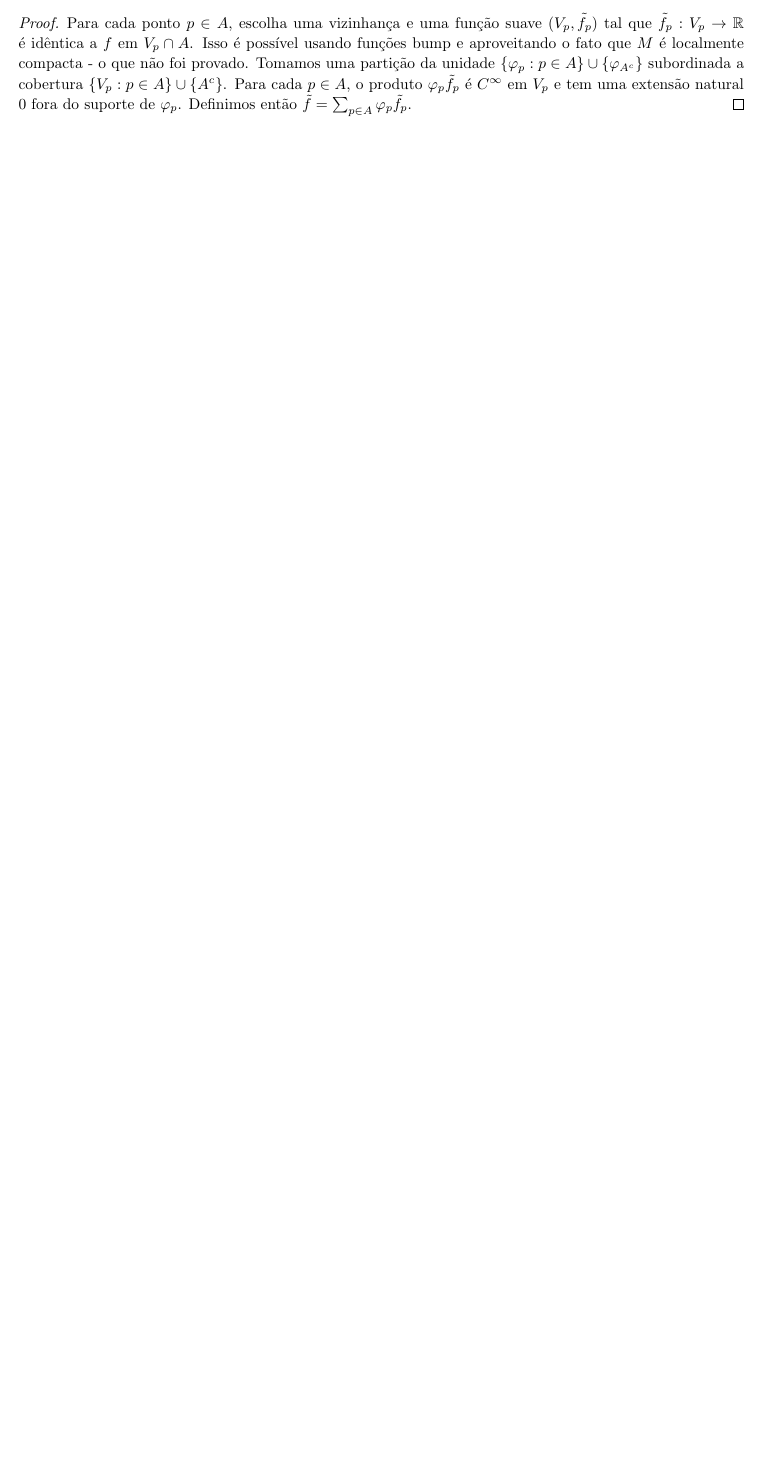
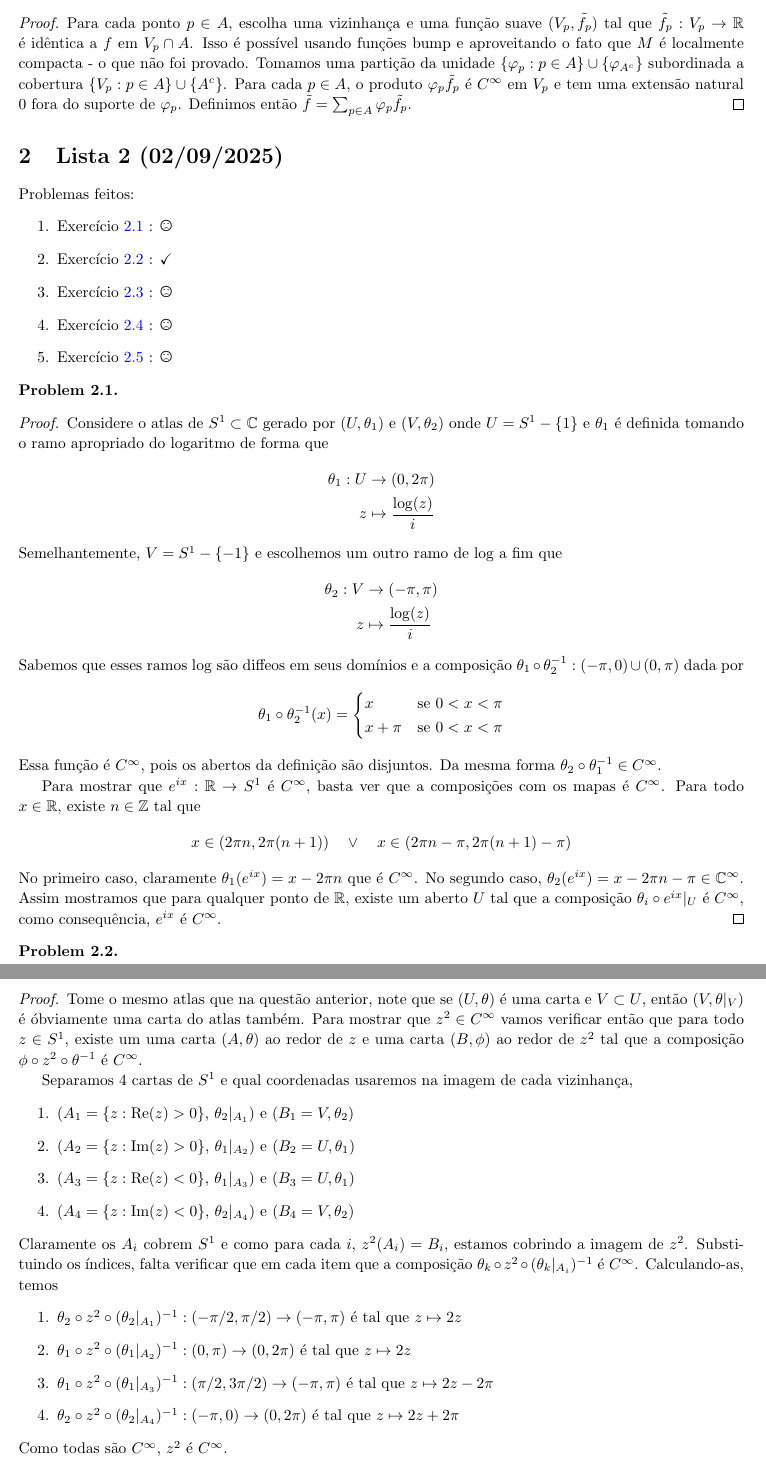
Before and after one commit to hnrq104/variedades, a LaTeX document (listas/main.tex, which reads listas/lista2/lista2.tex): part of page 4 of 4 before the commit and two parts of pages 4 and 5 of 6 after it, the two joined at a grey line, cut so that both start at the same text, the shorter picture padded with empty space. Compiled offline with pdfLaTeX.

Commit message:
questao 1 e 2 lista 2

```diff
--- /dev/null
+++ b/listas/lista2/lista2.tex
@@ -0,0 +1,76 @@
+\section{Lista 2 (02/09/2025)}
+
+Problemas feitos:
+\begin{enumerate}
+    \item Exercício \ref{prob:l2:1} : \Frowny
+    \item Exercício \ref{prob:l2:2} : \checkmark
+    \item Exercício \ref{prob:l2:3} : \Frowny
+    \item Exercício \ref{prob:l2:4} : \Frowny
+    \item Exercício \ref{prob:l2:5} : \Frowny
+\end{enumerate}
+
+\begin{problem}
+    \label{prob:l2:1}
+\end{problem}
+\begin{proof}
+    Considere o atlas de $S^1 \subset \C$ gerado por $(U, \theta_1)$ e $(V, \theta_2)$
+    onde  $U = S^1 - \{1\}$ e $\theta_1$ é definida tomando o ramo apropriado do logaritmo de forma que
+    \begin{align*}
+        \theta_1 :U &\to (0,2\pi)\\
+            z &\mapsto \frac{\log(z)}{i}
+    \end{align*}
+    Semelhantemente, $V = S^1 - \{-1\}$ e escolhemos um outro ramo de $\log$ a fim que
+    \begin{align*}
+        \theta_2 : V &\to (-\pi,\pi)\\
+            z &\mapsto \frac{\log(z)}{i}
+    \end{align*}
+    Sabemos que esses ramos $\log$ são diffeos em seus domínios e a composição
+    $\theta_1 \circ \theta_2^{-1} : (-\pi,0) \cup (0,\pi)$
+    dada por
+    $$
+        \theta_1 \circ \theta_2^{-1} (x) =
+        \begin{cases}
+        x & \text{se } 0 < x < \pi\\
+        x + \pi & \text{se } 0 < x < \pi\\
+        \end{cases}
+    $$
+    Essa função é $C^\infty$, pois os abertos da definição são disjuntos. Da mesma forma $\theta_2 \circ \theta_1^{-1} \in C^\infty$.
+
+    Para mostrar que $e^{ix} : \R \to S^1$ é $C^\infty$, basta ver que a composições com os mapas é $C^\infty$. Para
+    todo $x \in \R$, existe $n \in \Z$ tal que
+    $$x \in (2\pi n, 2\pi(n+1)) \quad \lor \quad x \in (2\pi n - \pi, 2\pi(n+1) - \pi)$$
+    No primeiro caso, claramente $\theta_1(e^{ix}) = x - 2\pi n$ que é $C^\infty$. No segundo caso,
+    $\theta_2(e^{ix}) = x - 2\pi n - \pi \in \C^\infty$. Assim mostramos que para qualquer
+    ponto de $\R$, existe um aberto $U$ tal que a composição $\theta_i \circ e^{ix}\arrowvert_U$ é $C^\infty$,
+    como consequência, $e^{ix}$ é $C^\infty$.
+\end{proof}
+
+
+\begin{problem}
+    \label{prob:l2:2}
+\end{problem}
+\begin{proof}
+    Tome o mesmo atlas que na questão anterior, note que se $(U, \theta)$ é uma carta e $V \subset U$,
+    então $(V, \theta\arrowvert_V)$ é óbviamente uma carta do atlas também.
+    Para mostrar que $z^2 \in C^\infty$ vamos verificar então que para todo $z \in S^1$, existe um uma carta $(A, \theta)$ ao redor de $z$
+    e uma carta $(B, \phi)$ ao redor de $z^2$ tal que a composição $\phi \circ z^2 \circ \theta^{-1}$ é $C^\infty$.
+
+    Separamos $4$ cartas de $S^1$ e qual coordenadas usaremos na imagem de cada vizinhança,
+    \begin{enumerate}
+        \item $(A_1 = \{z : \text{Re}(z) > 0\}$, $\theta_2\arrowvert_{A_1}$) e  $(B_1 = V, \theta_2)$
+        \item $(A_2 = \{z : \text{Im}(z) > 0\}$, $\theta_1\arrowvert_{A_2}$) e  $(B_2 = U, \theta_1)$
+        \item $(A_3 = \{z : \text{Re}(z) < 0\}$, $\theta_1\arrowvert_{A_3}$) e  $(B_3 = U, \theta_1)$
+        \item $(A_4 = \{z : \text{Im}(z) < 0\}$, $\theta_2\arrowvert_{A_4}$) e  $(B_4 = V, \theta_2)$
+    \end{enumerate}
+    Claramente os $A_i$ cobrem $S^1$ e como para cada $i$, $z^2(A_i) = B_i$, estamos cobrindo a imagem de  $z^2$.
+    Substituindo os índices, falta verificar que em cada item que a composição $\theta_k \circ z^2 \circ (\theta_k\arrowvert_{A_i})^{-1}$ é $C^\infty$.
+    Calculando-as, temos
+    \begin{enumerate}
+        \item $\theta_2 \circ z^2 \circ (\theta_2\arrowvert_{A_1})^{-1} : (-\pi/2, \pi/2) \to (-\pi, \pi)$ é tal que $z \mapsto 2z$
+        \item $\theta_1 \circ z^2 \circ (\theta_1\arrowvert_{A_2})^{-1} : (0, \pi) \to (0, 2\pi)$ é tal que $z \mapsto 2z$
+        \item $\theta_1 \circ z^2 \circ (\theta_1\arrowvert_{A_3})^{-1} : (\pi/2, 3\pi/2) \to (-\pi, \pi)$ é tal que $z \mapsto 2z - 2\pi$
+        \item $\theta_2 \circ z^2 \circ (\theta_2\arrowvert_{A_4})^{-1} : (-\pi, 0) \to (0, 2\pi)$ é tal que $z \mapsto 2z + 2\pi$
+    \end{enumerate}
+    Como todas são $C^\infty$, $z^2$ é $C^\infty$.
+
+\end{proof}
@@ -0,0 +113 @@
+\begin{proof}
```
Also changed, not shown: listas/main.tex (+2 -0 lines), listas/main.pdf, listas/lista2/lista2.tex (45 more changed lines).
